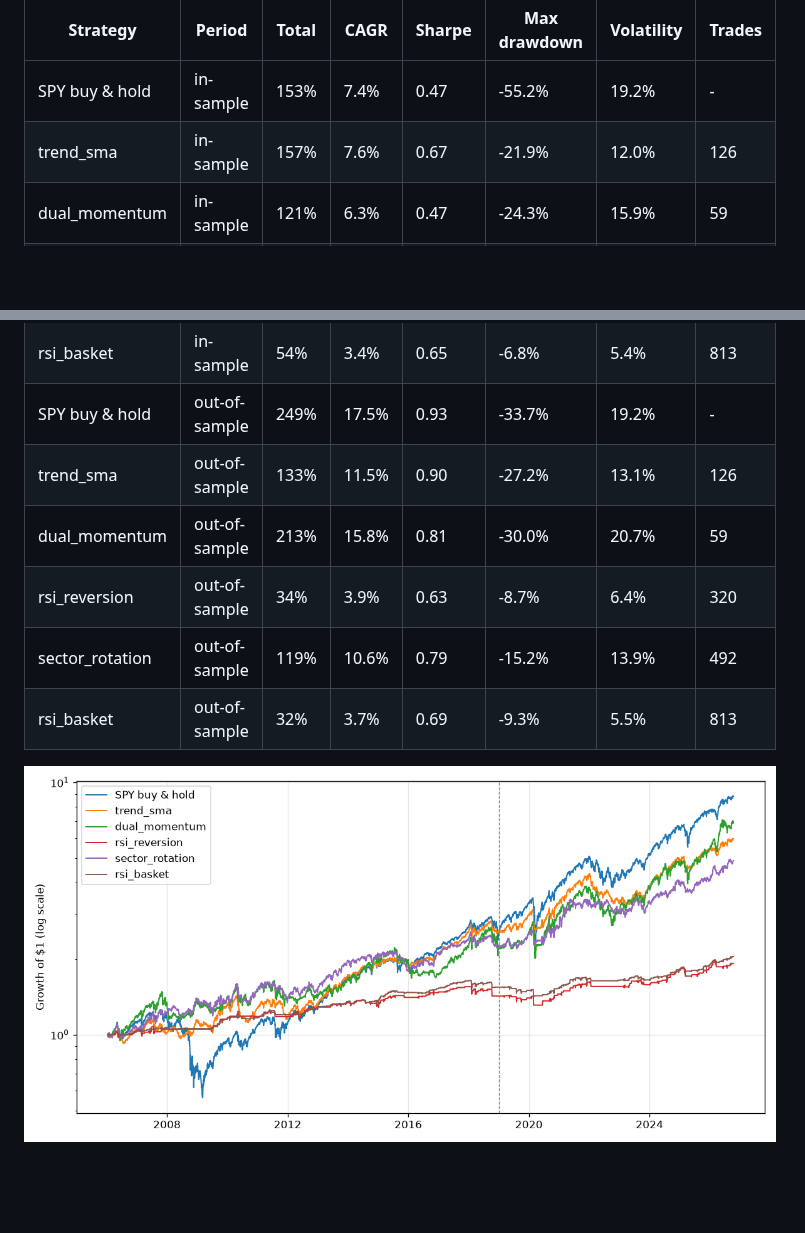
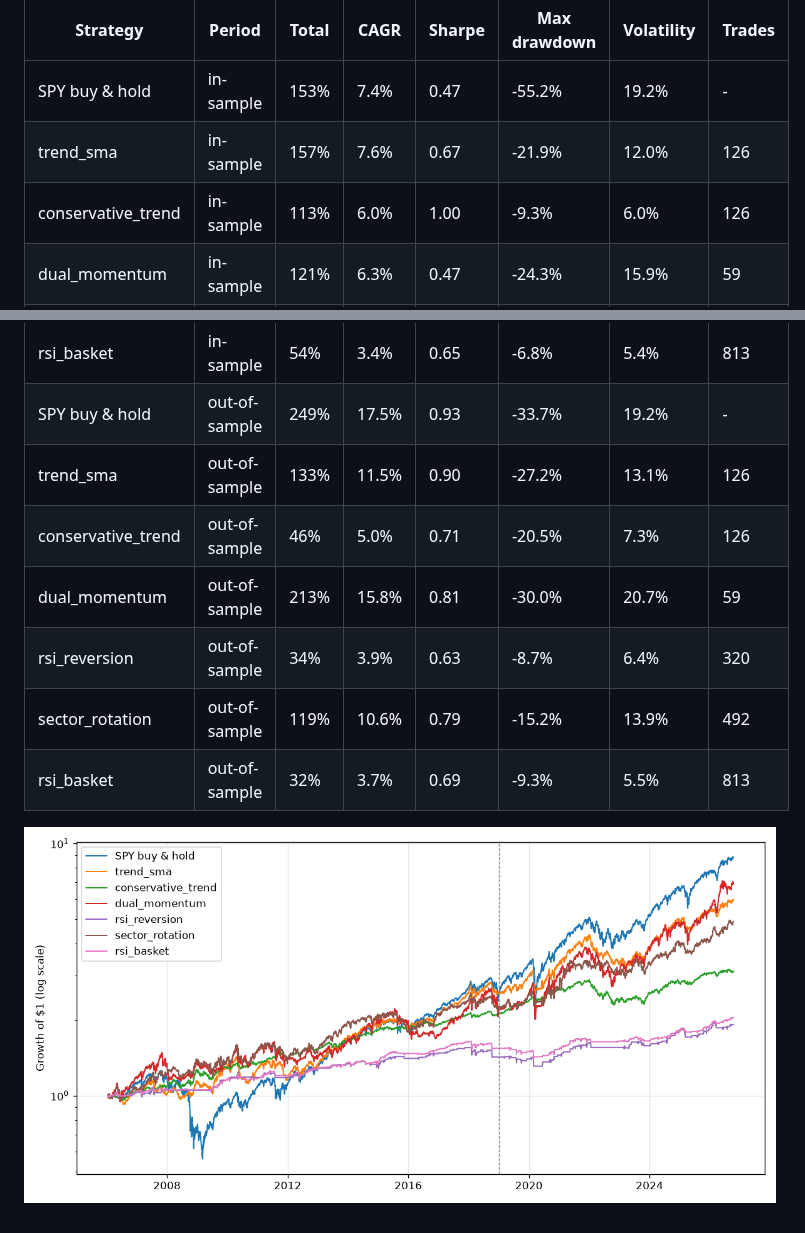
Before and after one commit to publicrecordsdatatools/trading-bot, a Markdown page: reports/backtest-2026-10-13.md, 2 parts joined by grey strips. Drawn GitHub-style; pictures changed too: reports/backtest-2026-10-13.png; blank space fills up the shorter version.

Commit message:
Backtest report 2026-10-13

```diff
--- a/reports/backtest-2026-10-13.md
+++ b/reports/backtest-2026-10-13.md
@@ -7,12 +7,14 @@ In-sample: before 2019-01-01. Out-of-sample: 2019-01-01 onward. Trades are over
 |---|---|---|---|---|---|---|---|
 | SPY buy & hold | in-sample | 153% | 7.4% | 0.47 | -55.2% | 19.2% | - |
 | trend_sma | in-sample | 157% | 7.6% | 0.67 | -21.9% | 12.0% | 126 |
+| conservative_trend | in-sample | 113% | 6.0% | 1.00 | -9.3% | 6.0% | 126 |
 | dual_momentum | in-sample | 121% | 6.3% | 0.47 | -24.3% | 15.9% | 59 |
 | rsi_reversion | in-sample | 42% | 2.8% | 0.49 | -8.2% | 5.9% | 320 |
 | sector_rotation | in-sample | 124% | 6.4% | 0.55 | -17.4% | 13.0% | 492 |
 | rsi_basket | in-sample | 54% | 3.4% | 0.65 | -6.8% | 5.4% | 813 |
 | SPY buy & hold | out-of-sample | 249% | 17.5% | 0.93 | -33.7% | 19.2% | - |
 | trend_sma | out-of-sample | 133% | 11.5% | 0.90 | -27.2% | 13.1% | 126 |
+| conservative_trend | out-of-sample | 46% | 5.0% | 0.71 | -20.5% | 7.3% | 126 |
 | dual_momentum | out-of-sample | 213% | 15.8% | 0.81 | -30.0% | 20.7% | 59 |
 | rsi_reversion | out-of-sample | 34% | 3.9% | 0.63 | -8.7% | 6.4% | 320 |
 | sector_rotation | out-of-sample | 119% | 10.6% | 0.79 | -15.2% | 13.9% | 492 |
```
